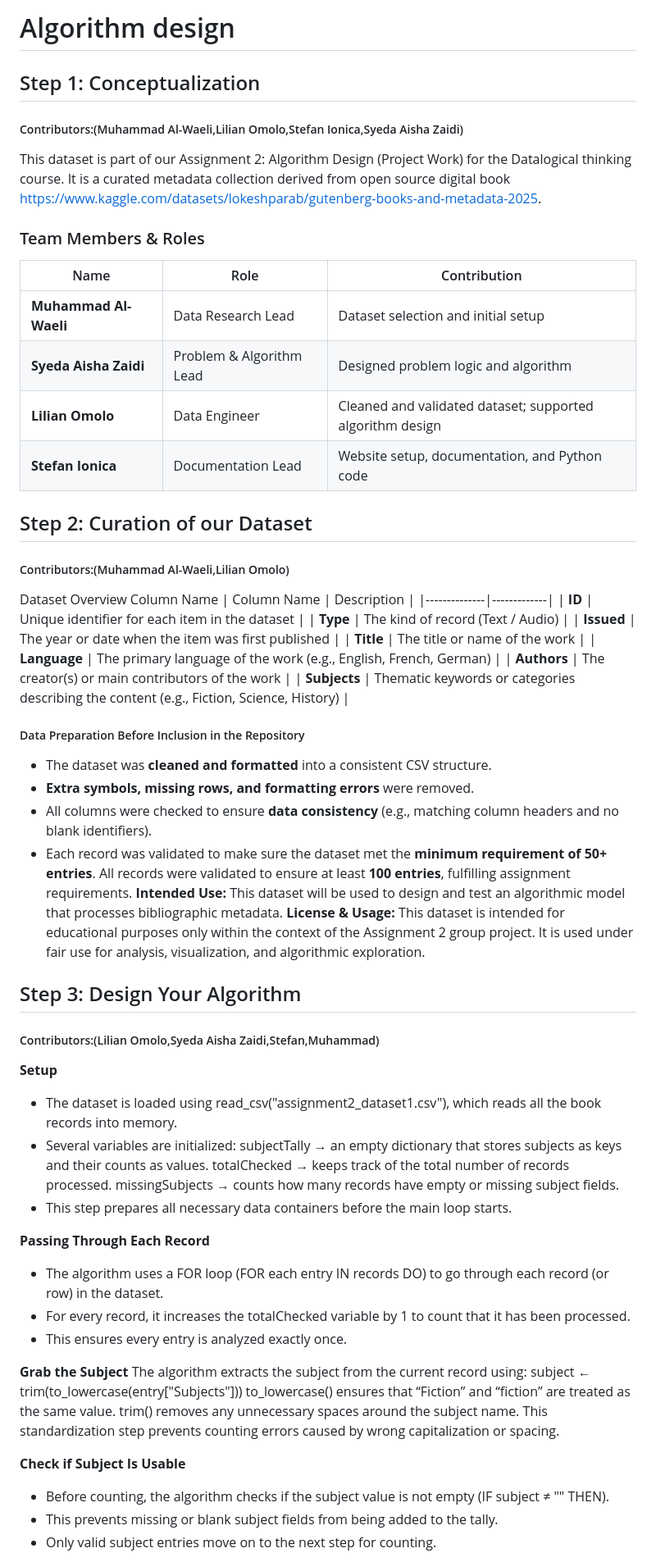
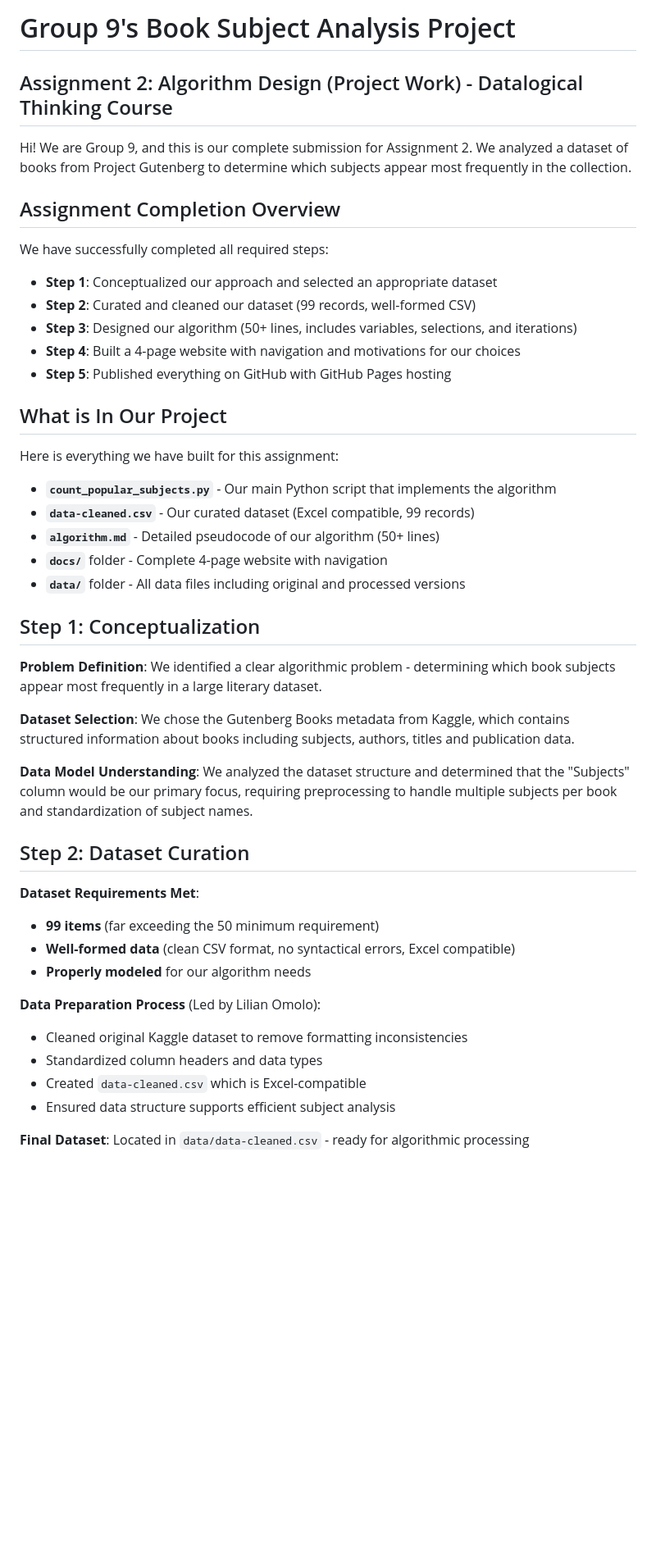
Before and after one commit to AishaZaidi/DTMAL, a Markdown page: README.md, the part around the change printed below. Shown: that part at 82% size. GitHub-like rendering; blank space fills up the shorter version.

```diff
--- a/README.md
+++ b/README.md
@@ -1,66 +1,46 @@
-# Algorithm design
+# Group 9's Book Subject Analysis Project
+## Assignment 2: Algorithm Design (Project Work) - Datalogical Thinking Course
+
+Hi! We are Group 9, and this is our complete submission for Assignment 2. We analyzed a dataset of books from Project Gutenberg to determine which subjects appear most frequently in the collection.
+
+## Assignment Completion Overview
+
+We have successfully completed all required steps:
+- **Step 1**: Conceptualized our approach and selected an appropriate dataset
+- **Step 2**: Curated and cleaned our dataset (99 records, well-formed CSV)
+- **Step 3**: Designed our algorithm (50+ lines, includes variables, selections, and iterations)
+- **Step 4**: Built a 4-page website with navigation and motivations for our choices
+- **Step 5**: Published everything on GitHub with GitHub Pages hosting
+
+## What is In Our Project
+
+Here is everything we have built for this assignment:
+- **`count_popular_subjects.py`** - Our main Python script that implements the algorithm
+- **`data-cleaned.csv`** - Our curated dataset (Excel compatible, 99 records)
+- **`algorithm.md`** - Detailed pseudocode of our algorithm (50+ lines)
+- **`docs/`** folder - Complete 4-page website with navigation
+- **`data/`** folder - All data files including original and processed versions
+
 ## Step 1: Conceptualization
-##### Contributors:(Muhammad Al-Waeli,Lilian Omolo,Stefan Ionica,Syeda Aisha Zaidi)
-This dataset is part of our Assignment 2: Algorithm Design (Project Work) for the Datalogical thinking course. It is a curated metadata collection derived from open source digital book https://www.kaggle.com/datasets/lokeshparab/gutenberg-books-and-metadata-2025.
-### Team Members & Roles
-| Name | Role | Contribution |
-|------|------|---------------|
-| **Muhammad Al-Waeli** | Data Research Lead | Dataset selection and initial setup |
-| **Syeda Aisha Zaidi** | Problem & Algorithm Lead | Designed problem logic and algorithm |
-| **Lilian Omolo** | Data Engineer | Cleaned and validated dataset; supported algorithm design |
-| **Stefan Ionica** | Documentation Lead | Website setup, documentation, and Python code |
-## Step 2: Curation of our Dataset
-##### Contributors:(Muhammad Al-Waeli,Lilian Omolo)
-Dataset Overview
-Column Name
-| Column Name | Description |
-|--------------|-------------|
-| **ID** | Unique identifier for each item in the dataset |
-| **Type** | The kind of record (Text / Audio) |
-| **Issued** | The year or date when the item was first published |
-| **Title** | The title or name of the work |
-| **Language** | The primary language of the work (e.g., English, French, German) |
-| **Authors** | The creator(s) or main contributors of the work |
-| **Subjects** | Thematic keywords or categories describing the content (e.g., Fiction, Science, History) |
 
-##### Data Preparation Before Inclusion in the Repository
+**Problem Definition**: We identified a clear algorithmic problem - determining which book subjects appear most frequently in a large literary dataset.
 
-- The dataset was **cleaned and formatted** into a consistent CSV structure.
-- **Extra symbols, missing rows, and formatting errors** were removed.
-- All columns were checked to ensure **data consistency** (e.g., matching column headers and no blank identifiers).
-- Each record was validated to make sure the dataset met the **minimum requirement of 50+ entries**.
-All records were validated to ensure at least **100 entries**, fulfilling assignment requirements.
-**Intended Use:**
-This dataset will be used to design and test an algorithmic model that processes bibliographic metadata.
-**License & Usage:**
-This dataset is intended for educational purposes only within the context of the Assignment 2 group project.
-It is used under fair use for analysis, visualization, and algorithmic exploration.
+**Dataset Selection**: We chose the Gutenberg Books metadata from Kaggle, which contains structured information about books including subjects, authors, titles and publication data.
 
-## Step 3: Design Your Algorithm
-##### Contributors:(Lilian Omolo,Syeda Aisha Zaidi,Stefan,Muhammad)
+**Data Model Understanding**: We analyzed the dataset structure and determined that the "Subjects" column would be our primary focus, requiring preprocessing to handle multiple subjects per book and standardization of subject names.
 
- **Setup**
-- The dataset is loaded using read_csv("assignment2_dataset1.csv"), which reads all the book records into memory.
-- Several variables are initialized:
-subjectTally → an empty dictionary that stores subjects as keys and their counts as values.
-totalChecked → keeps track of the total number of records processed.
-missingSubjects → counts how many records have empty or missing subject fields.
-- This step prepares all necessary data containers before the main loop starts.
+## Step 2: Dataset Curation
 
-**Passing Through Each Record**
-- The algorithm uses a FOR loop (FOR each entry IN records DO) to go through each record (or row) in the dataset.
-- For every record, it increases the totalChecked variable by 1 to count that it has been processed.
-- This ensures every entry is analyzed exactly once.
+**Dataset Requirements Met**:
+- **99 items** (far exceeding the 50 minimum requirement)
+- **Well-formed data** (clean CSV format, no syntactical errors, Excel compatible)
+- **Properly modeled** for our algorithm needs
 
-**Grab the Subject**
-The algorithm extracts the subject from the current record using:
-subject ← trim(to_lowercase(entry["Subjects"]))
-to_lowercase() ensures that “Fiction” and “fiction” are treated as the same value.
-trim() removes any unnecessary spaces around the subject name.
-This standardization step prevents counting errors caused by wrong capitalization or spacing.
+**Data Preparation Process** (Led by Lilian Omolo):
+- Cleaned original Kaggle dataset to remove formatting inconsistencies
+- Standardized column headers and data types
+- Created `data-cleaned.csv` which is Excel-compatible
+- Ensured data structure supports efficient subject analysis
 
-**Check if Subject Is Usable**
-- Before counting, the algorithm checks if the subject value is not empty (IF subject ≠ "" THEN).
-- This prevents missing or blank subject fields from being added to the tally.
-- Only valid subject entries move on to the next step for counting.
+**Final Dataset**: Located in `data/data-cleaned.csv` - ready for algorithmic processing
 
```
Also changed, not shown: other parts of README.md (+80 -31 lines).
